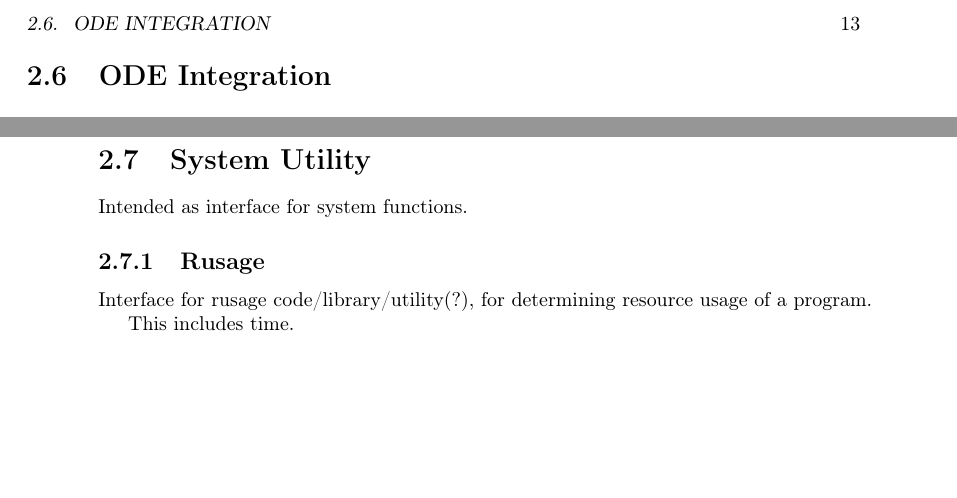
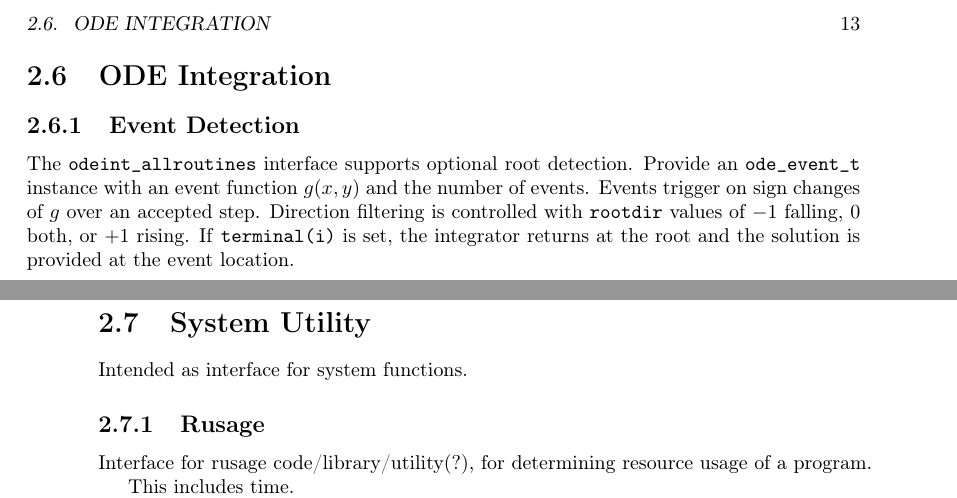
Before and after one commit to itpplasma/libneo, a LaTeX book (doc/UserDoc/main.tex, which reads doc/UserDoc/ODE_Integration.tex): two parts of pages 13 and 14 of 19, joined at a grey line, cut so that both start at the same text, the shorter picture padded with empty space. Compiled offline with pdfLaTeX.

Commit message:
Add event detection to odeint_allroutines

```diff
--- a/doc/UserDoc/ODE_Integration.tex
+++ b/doc/UserDoc/ODE_Integration.tex
@@ -1 +1,10 @@
 \section{ODE Integration}
+
+\subsection{Event Detection}
+The \texttt{odeint\_allroutines} interface supports optional root detection.
+Provide an \texttt{ode\_event\_t} instance with an event function
+$g(x, y)$ and the number of events. Events trigger on sign changes of
+$g$ over an accepted step. Direction filtering is controlled with
+\texttt{rootdir} values of $-1$ falling, $0$ both, or $+1$ rising. If
+\texttt{terminal(i)} is set, the integrator returns at the root and the
+solution is provided at the event location.
```
Also changed, not shown: 3 other files.
